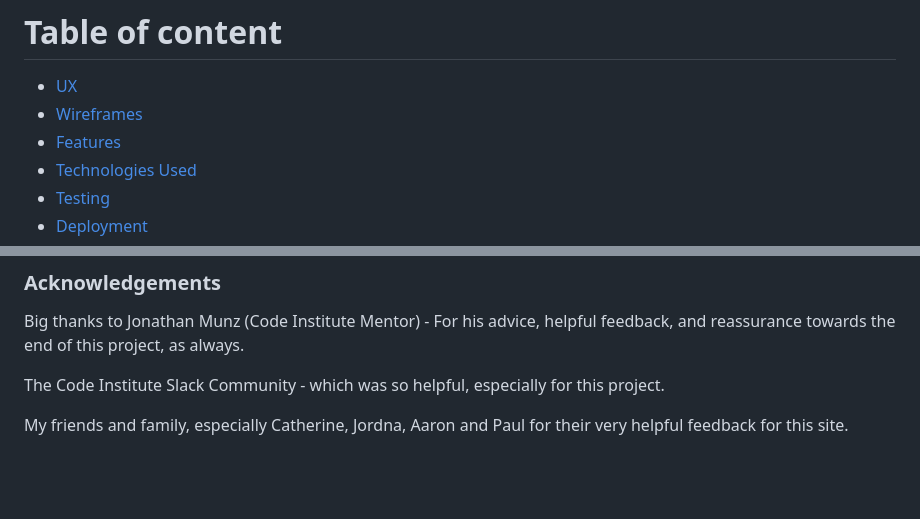
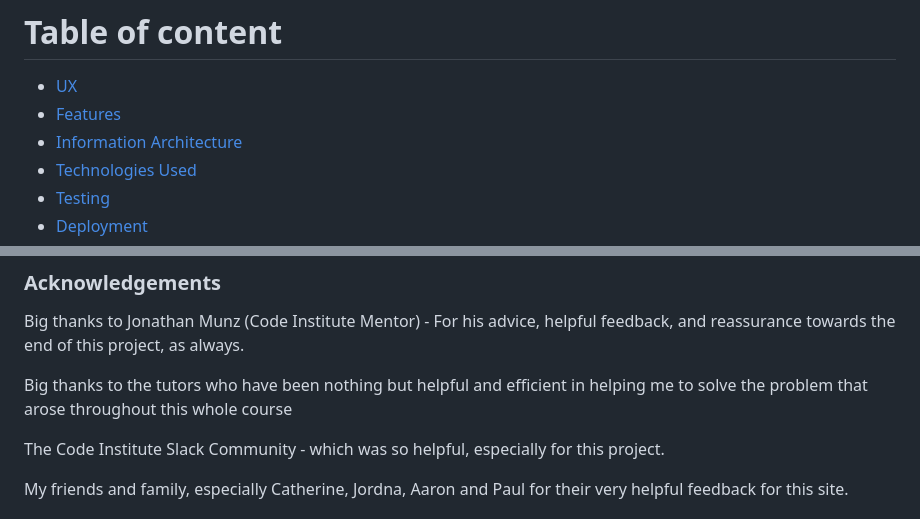
Before and after one commit to Richiefinegan11/finesse_fitness, a Markdown page: README.md, 2 parts joined by grey strips. Drawn GitHub-style; blank space fills up the shorter version.

Commit message:
Added line to table content in readme

```diff
--- a/README.md
+++ b/README.md
@@ -5,8 +5,8 @@ This is not your standard e-commerce website, it's also a community, a lifestyle
 
 # Table of content
 * [UX](#UX)
-* [Wireframes](#Wireframes)
 * [Features](#Features)
+* [Information Architecture](#Information-Architecture)
 * [Technologies Used](#Technologies-Used)
 * [Testing](#Testing)
 * [Deployment](#Deployment)
@@ -444,6 +444,8 @@ Getting Webhooks API value
 
 Big thanks to Jonathan Munz (Code Institute Mentor) - For his advice, helpful feedback, and reassurance towards the end of this project, as always.
 
+Big thanks to the tutors who have been nothing but helpful and efficient in helping me to solve the problem that arose throughout this whole course
+
 The Code Institute Slack Community - which was so helpful, especially for this project.
 
 My friends and family, especially Catherine, Jordna, Aaron and Paul for their very helpful feedback for this site.
```
Also changed, not shown: TESTING.md (+10 -1 lines), media/features.png (added), 2 other files.
